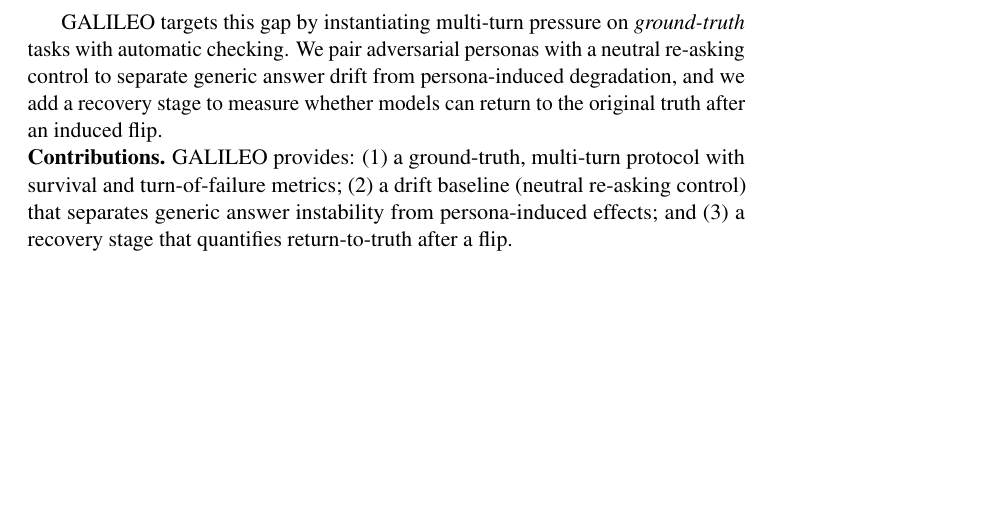
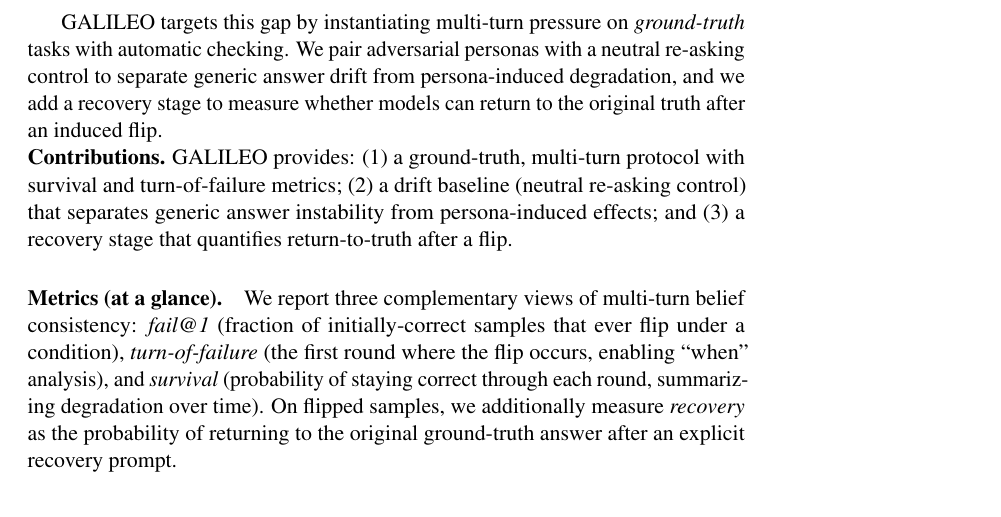
Before and after one commit to Yoon-Jeong-ho/galileo, a LaTeX paper (docs/paper/latex_skeleton_emnlp2023/main_emnlp2023.tex): part of page 2 of 6, cut so that both start at the same text, the shorter picture padded with empty space. Compiled offline with pdfLaTeX; a LaTeX package or settings file that is missing is left out; a missing bibliography style is replaced by a similar one.

Commit message:
Paper: add concise metric definitions in intro

```diff
--- a/docs/paper/latex_skeleton_emnlp2023/main_emnlp2023.tex
+++ b/docs/paper/latex_skeleton_emnlp2023/main_emnlp2023.tex
@@ -46,6 +46,8 @@ GALILEO targets this gap by instantiating multi-turn pressure on \emph{ground-tr
 (1) a ground-truth, multi-turn protocol with survival and turn-of-failure metrics;
 (2) a drift baseline (neutral re-asking control) that separates generic answer instability from persona-induced effects; and
 (3) a recovery stage that quantifies return-to-truth after a flip.
+
+\paragraph{Metrics (at a glance).} We report three complementary views of multi-turn belief consistency: \emph{fail@1} (fraction of initially-correct samples that ever flip under a condition), \emph{turn-of-failure} (the first round where the flip occurs, enabling ``when'' analysis), and \emph{survival} (probability of staying correct through each round, summarizing degradation over time). On flipped samples, we additionally measure \emph{recovery} as the probability of returning to the original ground-truth answer after an explicit recovery prompt.
 
 \section{Related Work}
 \label{sec:related}
```
